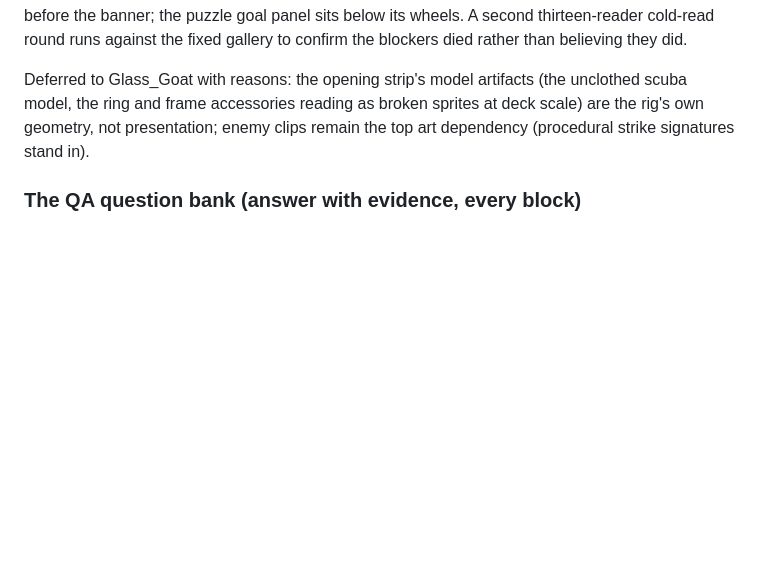
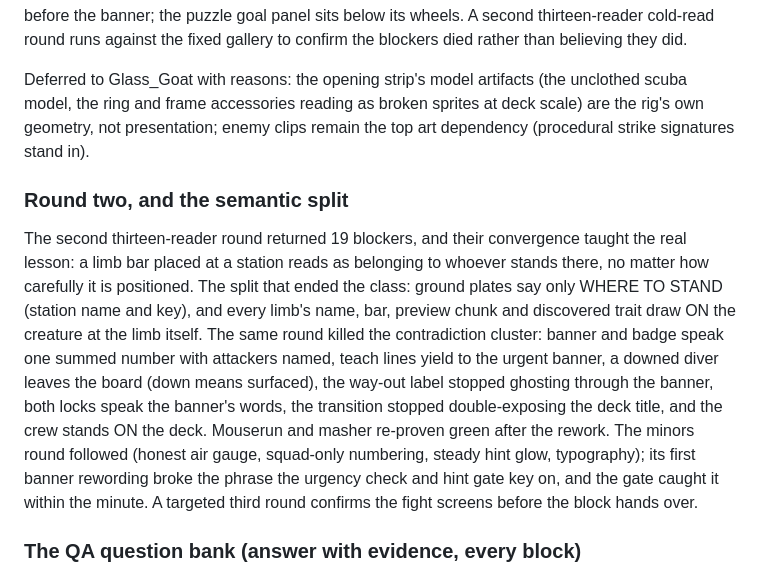
Before and after one commit to ImmortalDemonGod/salvage, a Markdown page: PROGRESS.md, the part around the change. Rendered like a GitHub page; blank space fills up the shorter version.

Commit message:
ledger: round two and the semantic split

```diff
--- a/PROGRESS.md
+++ b/PROGRESS.md
@@ -871,6 +871,27 @@ reading as broken sprites at deck scale) are the rig's own geometry,
 not presentation; enemy clips remain the top art dependency
 (procedural strike signatures stand in).
 
+### Round two, and the semantic split
+
+The second thirteen-reader round returned 19 blockers, and their
+convergence taught the real lesson: a limb bar placed at a station
+reads as belonging to whoever stands there, no matter how carefully
+it is positioned. The split that ended the class: ground plates say
+only WHERE TO STAND (station name and key), and every limb's name,
+bar, preview chunk and discovered trait draw ON the creature at the
+limb itself. The same round killed the contradiction cluster: banner
+and badge speak one summed number with attackers named, teach lines
+yield to the urgent banner, a downed diver leaves the board (down
+means surfaced), the way-out label stopped ghosting through the
+banner, both locks speak the banner's words, the transition stopped
+double-exposing the deck title, and the crew stands ON the deck.
+Mouserun and masher re-proven green after the rework. The minors
+round followed (honest air gauge, squad-only numbering, steady hint
+glow, typography); its first banner rewording broke the phrase the
+urgency check and hint gate key on, and the gate caught it within
+the minute. A targeted third round confirms the fight screens before
+the block hands over.
+
 ### The QA question bank (answer with evidence, every block)
 
 Did a fresh eye cold-read every final screen? Is every asset used to
```
